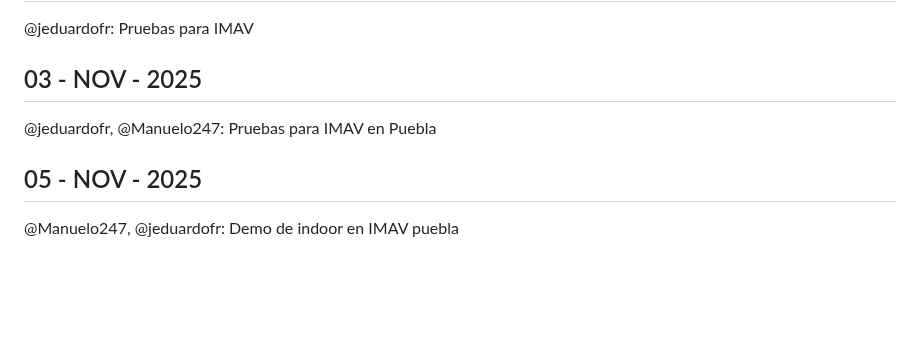
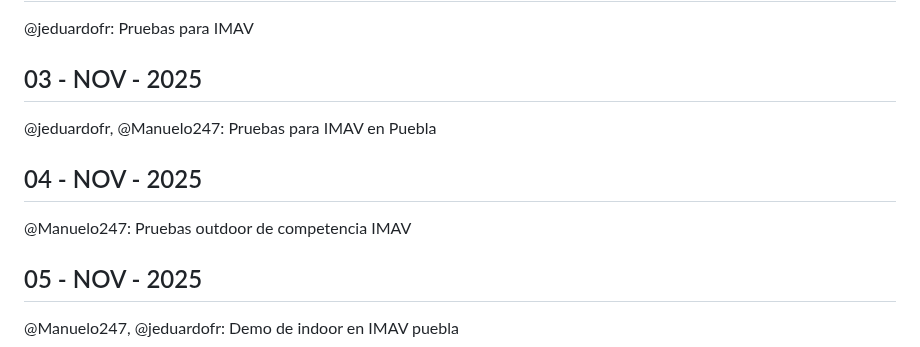
Before and after one commit to covenant-org/luminary, a Markdown page: drone/reports.md, the part around the change. Drawn GitHub-style; blank space fills up the shorter version.

Commit message:
Actualizar reports.md

```diff
--- a/drone/reports.md
+++ b/drone/reports.md
@@ -294,6 +294,10 @@ fairbrook y @jeduardofr: Pruebas exitosas de dron
 
 @jeduardofr, @Manuelo247: Pruebas para IMAV en Puebla
 
+## 04 - NOV - 2025
+
+@Manuelo247: Pruebas outdoor de competencia IMAV
+
 ## 05 - NOV - 2025
 
 @Manuelo247, @jeduardofr: Demo de indoor en IMAV puebla
```
